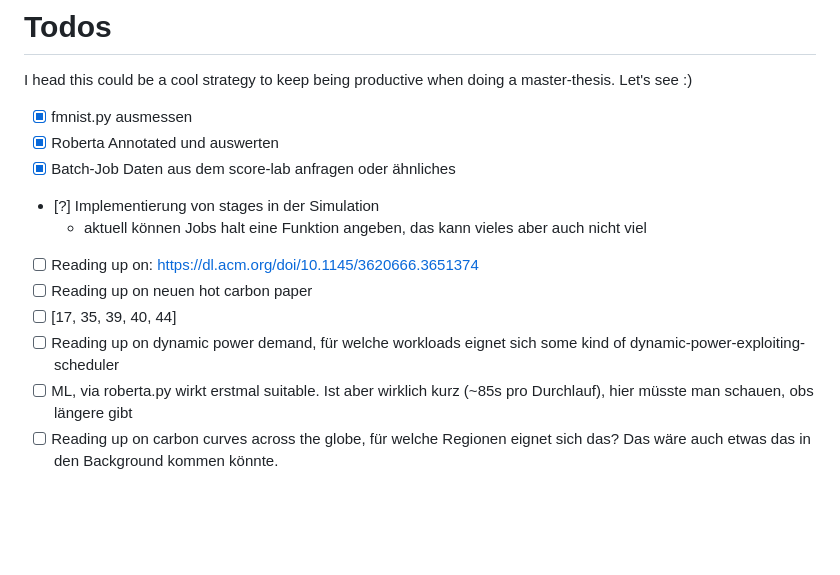
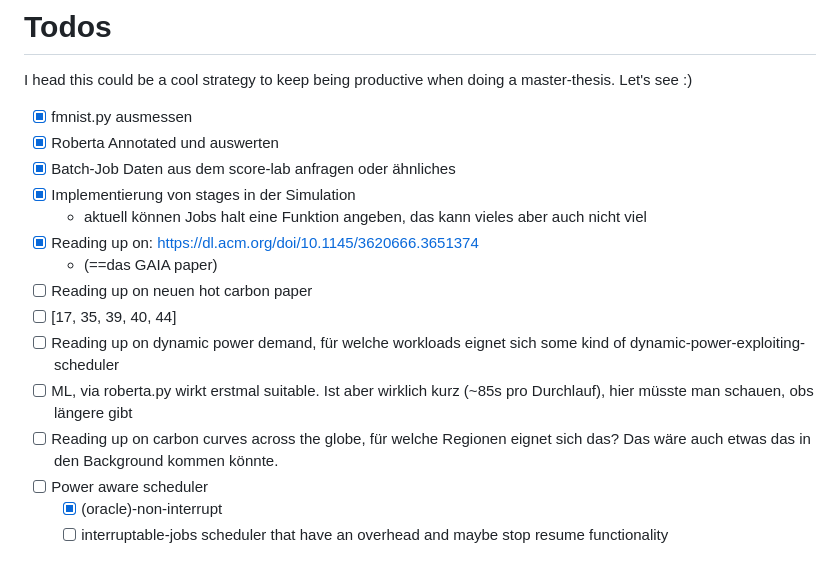
Before and after one commit to Quacck/master-thesis, a Markdown page: notes/todos.md, the part around the change. Drawn GitHub-style; blank space fills up the shorter version.

```diff
--- a/notes/todos.md
+++ b/notes/todos.md
@@ -5,11 +5,15 @@ I head this could be a cool strategy to keep being productive when doing a maste
 + [x] fmnist.py ausmessen
 + [x] Roberta Annotated und auswerten
 + [x] Batch-Job Daten aus dem score-lab anfragen oder ähnliches
-+ [?] Implementierung von stages in der Simulation
++ [x] Implementierung von stages in der Simulation
     + aktuell können Jobs halt eine Funktion angeben, das kann vieles aber auch nicht viel
-+ [ ] Reading up on: https://dl.acm.org/doi/10.1145/3620666.3651374
++ [x] Reading up on: https://dl.acm.org/doi/10.1145/3620666.3651374
+    + (==das GAIA paper)
 + [ ] Reading up on neuen hot carbon paper
 + [ ] [17, 35, 39, 40, 44]
 + [ ] Reading up on dynamic power demand, für welche workloads eignet sich some kind of dynamic-power-exploiting-scheduler
 + [ ] ML, via roberta.py wirkt erstmal suitable. Ist aber wirklich kurz (~85s pro Durchlauf), hier müsste man schauen, obs längere gibt
 + [ ] Reading up on carbon curves across the globe, für welche Regionen eignet sich das? Das wäre auch etwas das in den Background kommen könnte.
++ [ ] Power aware scheduler
+    + [x] (oracle)-non-interrupt
+    + [ ] interruptable-jobs scheduler that have an overhead and maybe stop resume functionality
```
Also changed, not shown: notes/notes.md (+97 -0 lines), notes/image-34.png (added), 2 other files.
